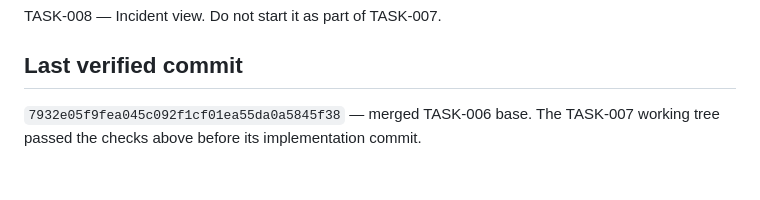
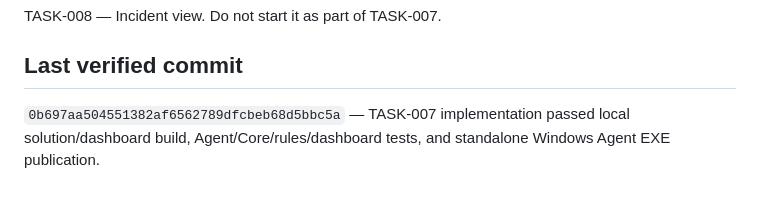
Before and after one commit to trolomaniak/SentinelAI, a Markdown page: .agent/STATUS.md, the part around the change. Drawn GitHub-style.

Commit message:
Record verified TASK-007 implementation commit

```diff
--- a/.agent/STATUS.md
+++ b/.agent/STATUS.md
@@ -42,4 +42,4 @@ TASK-008 — Incident view. Do not start it as part of TASK-007.
 
 ## Last verified commit
 
-`7932e05f9fea045c092f1cf01ea55da0a5845f38` — merged TASK-006 base. The TASK-007 working tree passed the checks above before its implementation commit.
+`0b697aa504551382af6562789dfcbeb68d5bbc5a` — TASK-007 implementation passed local solution/dashboard build, Agent/Core/rules/dashboard tests, and standalone Windows Agent EXE publication.
```
